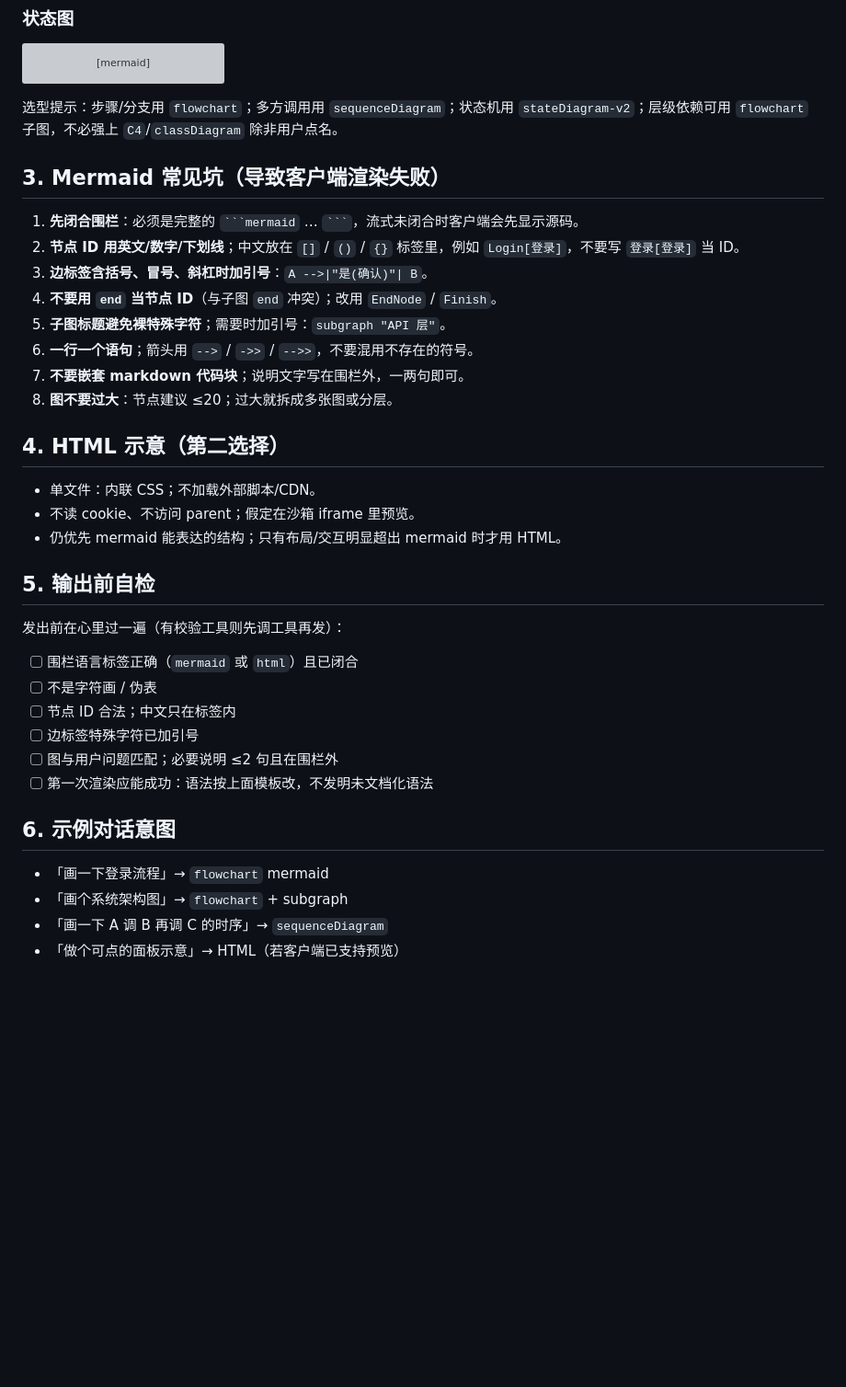
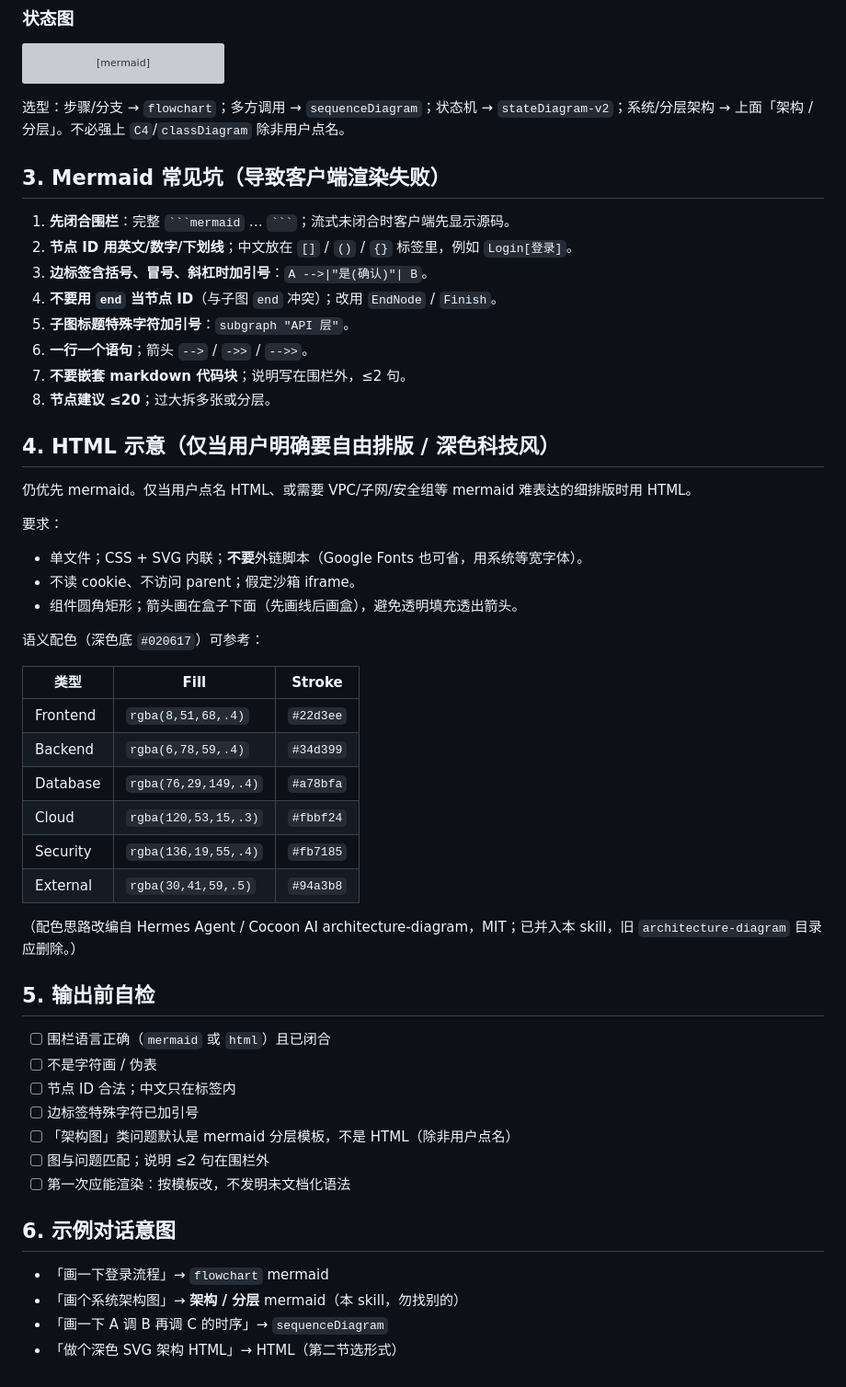
Before and after one commit to Yunkou/open-bot, a Markdown page: skills/diagram/SKILL.md, the part around one of its changes. Shown at 92% size. GitHub-like rendering; blank space fills up the shorter version; grey boxes are pictures that could not be loaded.

Commit message:
chore(skills): merge architecture-diagram into 画图 and remove duplicate

````diff
--- a/skills/diagram/SKILL.md
+++ b/skills/diagram/SKILL.md
@@ -66,39 +80,54 @@ stateDiagram-v2
   Working --> Idle: 完成
 ```
 
-选型提示：步骤/分支用 `flowchart`；多方调用用 `sequenceDiagram`；状态机用 `stateDiagram-v2`；层级依赖可用 `flowchart` 子图，不必强上 `C4`/`classDiagram` 除非用户点名。
+选型：步骤/分支 → `flowchart`；多方调用 → `sequenceDiagram`；状态机 → `stateDiagram-v2`；系统/分层架构 → 上面「架构 / 分层」。不必强上 `C4`/`classDiagram` 除非用户点名。
 
 ## 3. Mermaid 常见坑（导致客户端渲染失败）
 
-1. **先闭合围栏**：必须是完整的 ` ```mermaid ` … ` ``` `，流式未闭合时客户端会先显示源码。
-2. **节点 ID 用英文/数字/下划线**；中文放在 `[]` / `()` / `{}` 标签里，例如 `Login[登录]`，不要写 `登录[登录]` 当 ID。
+1. **先闭合围栏**：完整 ` ```mermaid ` … ` ``` `；流式未闭合时客户端先显示源码。
+2. **节点 ID 用英文/数字/下划线**；中文放在 `[]` / `()` / `{}` 标签里，例如 `Login[登录]`。
 3. **边标签含括号、冒号、斜杠时加引号**：`A -->|"是(确认)"| B`。
 4. **不要用 `end` 当节点 ID**（与子图 `end` 冲突）；改用 `EndNode` / `Finish`。
-5. **子图标题避免裸特殊字符**；需要时加引号：`subgraph "API 层"`。
-6. **一行一个语句**；箭头用 `-->` / `->>` / `-->>`，不要混用不存在的符号。
-7. **不要嵌套 markdown 代码块**；说明文字写在围栏外，一两句即可。
-8. **图不要过大**：节点建议 ≤20；过大就拆成多张图或分层。
+5. **子图标题特殊字符加引号**：`subgraph "API 层"`。
+6. **一行一个语句**；箭头 `-->` / `->>` / `-->>`。
+7. **不要嵌套 markdown 代码块**；说明写在围栏外，≤2 句。
+8. **节点建议 ≤20**；过大拆多张或分层。
 
-## 4. HTML 示意（第二选择）
+## 4. HTML 示意（仅当用户明确要自由排版 / 深色科技风）
 
-- 单文件：内联 CSS；不加载外部脚本/CDN。
-- 不读 cookie、不访问 parent；假定在沙箱 iframe 里预览。
-- 仍优先 mermaid 能表达的结构；只有布局/交互明显超出 mermaid 时才用 HTML。
+仍优先 mermaid。仅当用户点名 HTML、或需要 VPC/子网/安全组等 mermaid 难表达的细排版时用 HTML。
+
+要求：
+- 单文件；CSS + SVG 内联；**不要**外链脚本（Google Fonts 也可省，用系统等宽字体）。
+- 不读 cookie、不访问 parent；假定沙箱 iframe。
+- 组件圆角矩形；箭头画在盒子下面（先画线后画盒），避免透明填充透出箭头。
+
+语义配色（深色底 `#020617`）可参考：
+
+| 类型 | Fill | Stroke |
+|------|------|--------|
+| Frontend | `rgba(8,51,68,.4)` | `#22d3ee` |
+| Backend | `rgba(6,78,59,.4)` | `#34d399` |
+| Database | `rgba(76,29,149,.4)` | `#a78bfa` |
+| Cloud | `rgba(120,53,15,.3)` | `#fbbf24` |
+| Security | `rgba(136,19,55,.4)` | `#fb7185` |
+| External | `rgba(30,41,59,.5)` | `#94a3b8` |
+
+（配色思路改编自 Hermes Agent / Cocoon AI architecture-diagram，MIT；已并入本 skill，旧 `architecture-diagram` 目录应删除。）
 
 ## 5. 输出前自检
 
-发出前在心里过一遍（有校验工具则先调工具再发）：
-
-- [ ] 围栏语言标签正确（`mermaid` 或 `html`）且已闭合
+- [ ] 围栏语言正确（`mermaid` 或 `html`）且已闭合
 - [ ] 不是字符画 / 伪表
 - [ ] 节点 ID 合法；中文只在标签内
 - [ ] 边标签特殊字符已加引号
-- [ ] 图与用户问题匹配；必要说明 ≤2 句且在围栏外
-- [ ] 第一次渲染应能成功：语法按上面模板改，不发明未文档化语法
+- [ ] 「架构图」类问题默认是 mermaid 分层模板，不是 HTML（除非用户点名）
+- [ ] 图与问题匹配；说明 ≤2 句在围栏外
+- [ ] 第一次应能渲染：按模板改，不发明未文档化语法
 
 ## 6. 示例对话意图
 
 - 「画一下登录流程」→ `flowchart` mermaid
-- 「画个系统架构图」→ `flowchart` + subgraph
+- 「画个系统架构图」→ **架构 / 分层** mermaid（本 skill，勿找别的）
 - 「画一下 A 调 B 再调 C 的时序」→ `sequenceDiagram`
-- 「做个可点的面板示意」→ HTML（若客户端已支持预览）
+- 「做个深色 SVG 架构 HTML」→ HTML（第二节选形式）
````
Also changed, not shown: other parts of skills/diagram/SKILL.md (+25 -11 lines).
